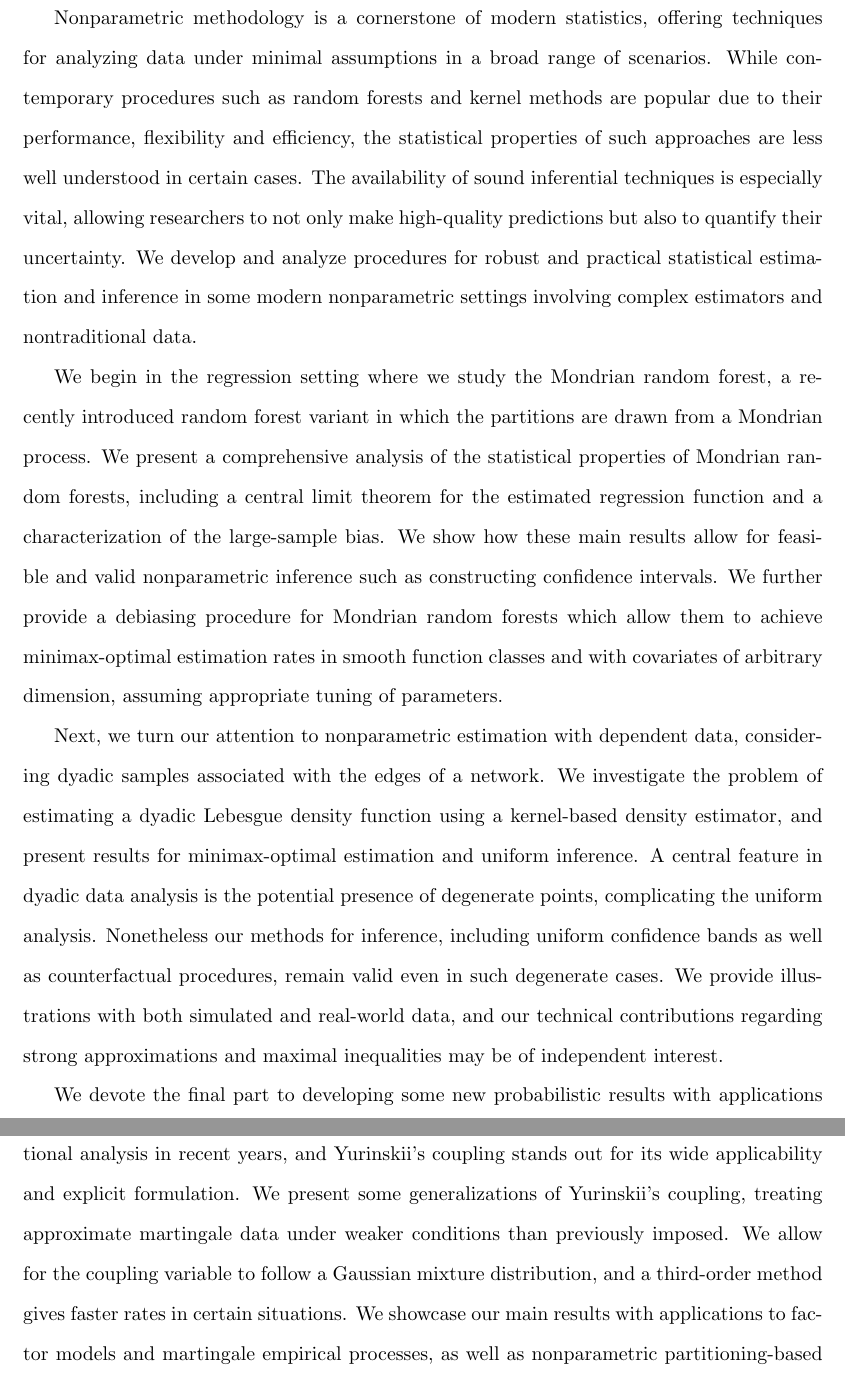
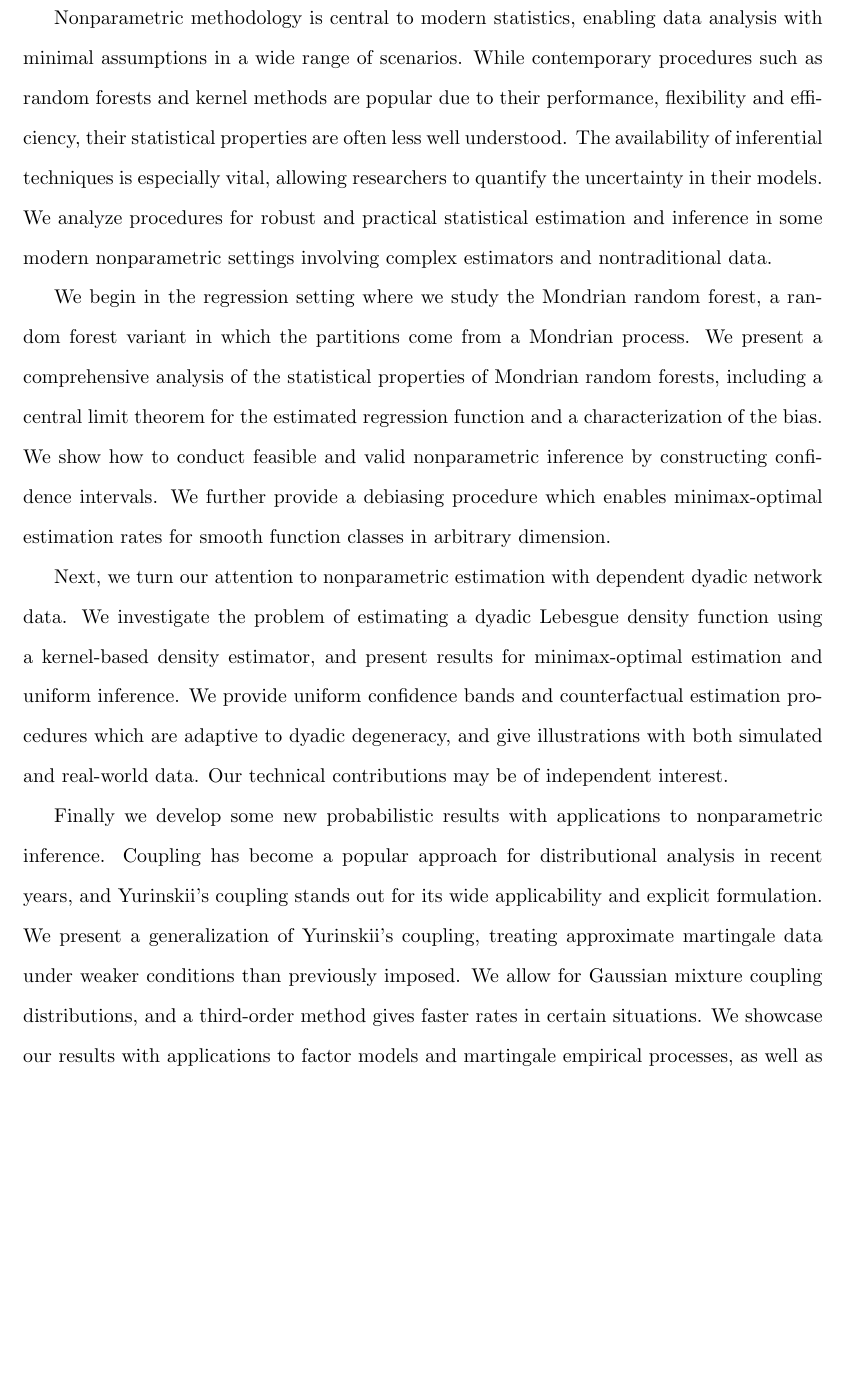
Before and after one commit to WGUNDERWOOD/phd-dissertation, a LaTeX thesis (dissertation.tex, which reads abstract.tex): two parts of pages 3 and 4 of 333 before the commit and part of page 3 of 332 after it, the two joined at a grey line, cut so that both start at the same text, the shorter picture padded with empty space. Compiled offline with pdfLaTeX; a LaTeX package or settings file that is missing is left out.

Commit message:
abs draft

```diff
--- a/abstract.tex
+++ b/abstract.tex
@@ -1,19 +1,18 @@
 %! TeX root = dissertation.tex
 
-% TODO 350 words max
+% 350 words max
 
 % why np is important
-Nonparametric methodology is a cornerstone of modern statistics, offering
-techniques for analyzing data under minimal assumptions in a broad range of
-scenarios. While contemporary procedures such as random forests and kernel
-methods are popular due to their performance, flexibility and efficiency, the
-statistical properties of such approaches are less well understood in certain
-cases. The availability of sound inferential techniques is especially vital,
-allowing researchers to not only make high-quality predictions but also to
-quantify their uncertainty. We develop and analyze procedures for robust and
-practical statistical estimation and inference in some modern nonparametric
-settings involving complex estimators and nontraditional data.
+Nonparametric methodology is central to modern statistics, enabling
+data analysis with minimal assumptions in a wide range of scenarios.
+While contemporary procedures such as random forests and kernel
+methods are popular due to their performance, flexibility and efficiency, their
+statistical properties are often less well understood.
+The availability of inferential techniques is especially vital,
+allowing researchers to quantify the uncertainty in their models.
+We analyze procedures for robust and practical statistical estimation and
+inference in some modern nonparametric settings involving complex estimators
+and nontraditional data.
 
 % mondrian
 We begin in the regression setting where we study the Mondrian random forest, a
-recently introduced random forest variant in which the partitions are drawn
@@ -23,21 +19,18 @@ the estimated regression function and a characterization of the large-sample
-bias. We show how these main results allow for feasible and valid nonparametric
-inference such as constructing confidence intervals. We further provide a
-debiasing procedure for Mondrian random forests which allow them to achieve
-minimax-optimal estimation rates in smooth function classes and with covariates
-of arbitrary dimension, assuming appropriate tuning of parameters.
+random forest variant in which the partitions come from a Mondrian process. We
+present a comprehensive analysis of the statistical properties of Mondrian
+random forests, including a central limit theorem for the estimated regression
+function and a characterization of the bias. We show how to conduct feasible
+and valid nonparametric inference by constructing confidence intervals. We
+further provide a debiasing procedure which enables minimax-optimal estimation
+rates for smooth function classes in arbitrary dimension.
 
 % kernel
-Next, we turn our attention to nonparametric estimation with dependent data,
-considering dyadic samples associated with the edges of a network. We
-investigate the problem of estimating a dyadic Lebesgue density function using
-a kernel-based density estimator, and present results for minimax-optimal
-estimation and uniform inference. A central feature in dyadic data analysis is
-the potential presence of degenerate points, complicating the uniform analysis.
-Nonetheless our methods for inference, including uniform confidence bands as
-well as counterfactual procedures, remain valid even in such degenerate cases.
-We provide illustrations with both simulated and real-world data, and our
-technical contributions regarding strong approximations and maximal
-inequalities may be of independent interest.
+Next, we turn our attention to nonparametric estimation with dependent dyadic
+network data. We investigate the problem of estimating a dyadic Lebesgue
+density function using a kernel-based density estimator, and present results
+for minimax-optimal estimation and uniform inference. We provide uniform
+confidence bands and counterfactual estimation procedures which are adaptive to
+dyadic degeneracy, and give illustrations with both simulated and real-world
+data. Our technical contributions may be of independent interest.
 
 % yurinskii
-We devote the final part to developing some new probabilistic results with
@@ -47,7 +37,10 @@ stands out for its wide applicability and explicit formulation.
-We present some generalizations of Yurinskii's coupling, treating approximate
-martingale data under weaker conditions than previously imposed. We allow for
-the coupling variable to follow a Gaussian mixture distribution, and a
-third-order method gives faster rates in certain situations. We showcase our
-main results with applications to factor models and martingale empirical
-processes, as well as nonparametric partitioning-based and local polynomial
-regression procedures.
+Finally we develop some new probabilistic results with applications to
+nonparametric inference. Coupling has become a popular approach for
+distributional analysis in recent years, and Yurinskii's coupling stands out
+for its wide applicability and explicit formulation. We present a
+generalization of Yurinskii's coupling, treating approximate martingale data
+under weaker conditions than previously imposed. We allow for Gaussian mixture
+coupling distributions, and a third-order method gives faster rates in certain
+situations. We showcase our results with applications to factor models and
+martingale empirical processes, as well as nonparametric partitioning-based and
+local polynomial regression procedures.
```
Also changed, not shown: abstract.tex (6 more changed lines).
